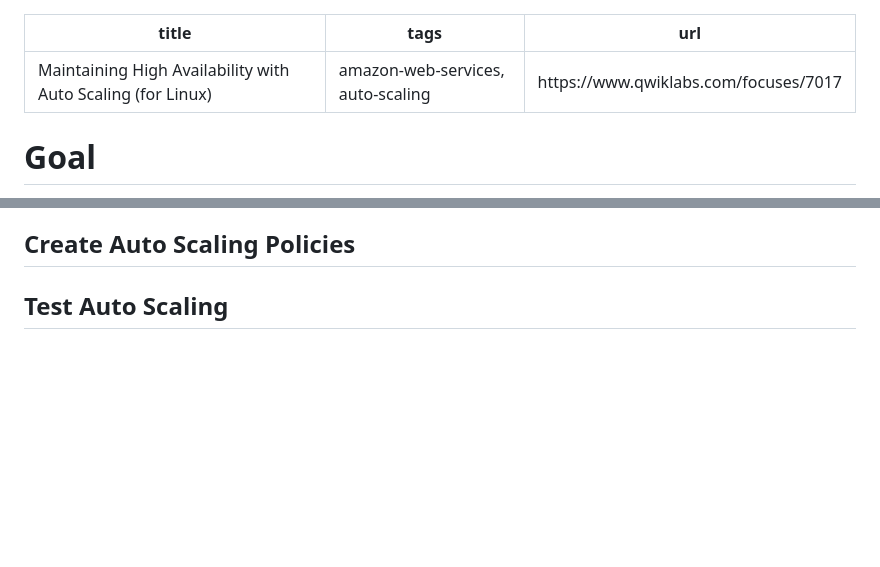
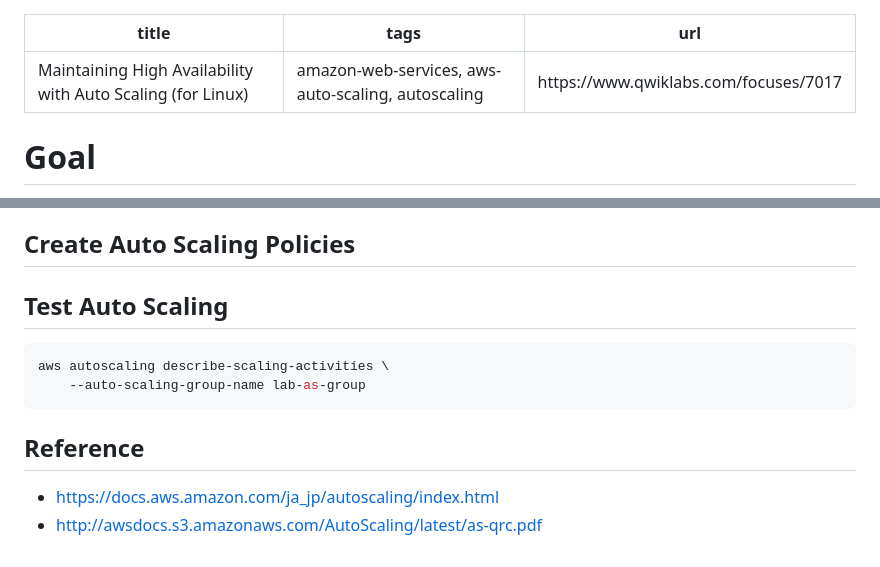
Before and after one commit to nabinno/dojo, a Markdown page: qwiklabs/maintaining_high_availability_with_auto_scaling_for_linux.md, 2 parts joined by grey strips. GitHub-like rendering; blank space fills up the shorter version.

````diff
--- a/qwiklabs/maintaining_high_availability_with_auto_scaling_for_linux.md
+++ b/qwiklabs/maintaining_high_availability_with_auto_scaling_for_linux.md
@@ -1,6 +1,6 @@
 ---
 title: "Maintaining High Availability with Auto Scaling (for Linux)"
-tags: amazon-web-services, auto-scaling
+tags: amazon-web-services, aws-auto-scaling, autoscaling
 url: https://www.qwiklabs.com/focuses/7017
 ---
 
@@ -37,2 +138,10 @@ url: https://www.qwiklabs.com/focuses/7017
 ## Create Auto Scaling Policies
 ## Test Auto Scaling
+```sh
+aws autoscaling describe-scaling-activities \
+    --auto-scaling-group-name lab-as-group
+```
+
+## Reference
+- https://docs.aws.amazon.com/ja_jp/autoscaling/index.html
+- http://awsdocs.s3.amazonaws.com/AutoScaling/latest/as-qrc.pdf
````
Also changed, not shown: other parts of qwiklabs/maintaining_high_availability_with_auto_scaling_for_linux.md (+114 -13 lines), qwiklabs/maintaining_high_availability_with_auto_scaling_for_linux.png (added).
